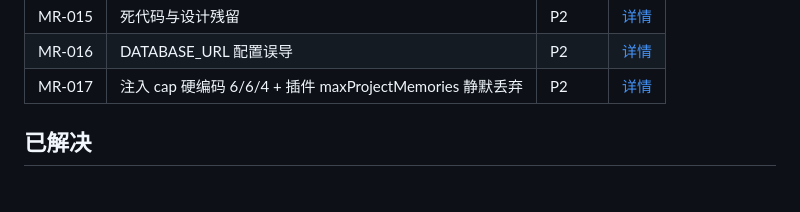
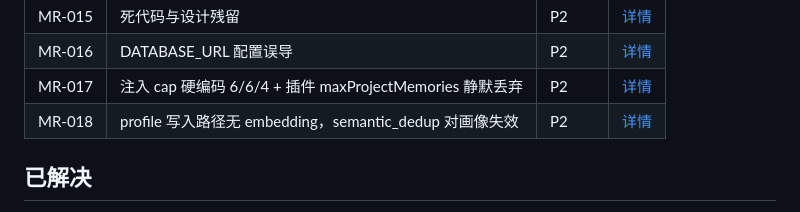
Before and after one commit to TZHR-invest/memory_recall, a Markdown page: docs/ISSUES.md, the part around one of its changes. Drawn GitHub-style.

```diff
--- a/docs/ISSUES.md
+++ b/docs/ISSUES.md
@@ -33,6 +33,7 @@
 | MR-015 | 死代码与设计残留 | P2 | [详情](issues/MR-015-dead-code.md) |
 | MR-016 | DATABASE_URL 配置误导 | P2 | [详情](issues/MR-016-database-url.md) |
 | MR-017 | 注入 cap 硬编码 6/6/4 + 插件 maxProjectMemories 静默丢弃 | P2 | [详情](issues/MR-017-injection-caps.md) |
+| MR-018 | profile 写入路径无 embedding，semantic_dedup 对画像失效 | P2 | [详情](issues/MR-018-profile-dedup.md) |
 
 ## 已解决
 
```
Also changed, not shown: other parts of docs/ISSUES.md (+2 -2 lines), docs/issues/MR-018-profile-dedup.md (added, +33 -0 lines).
